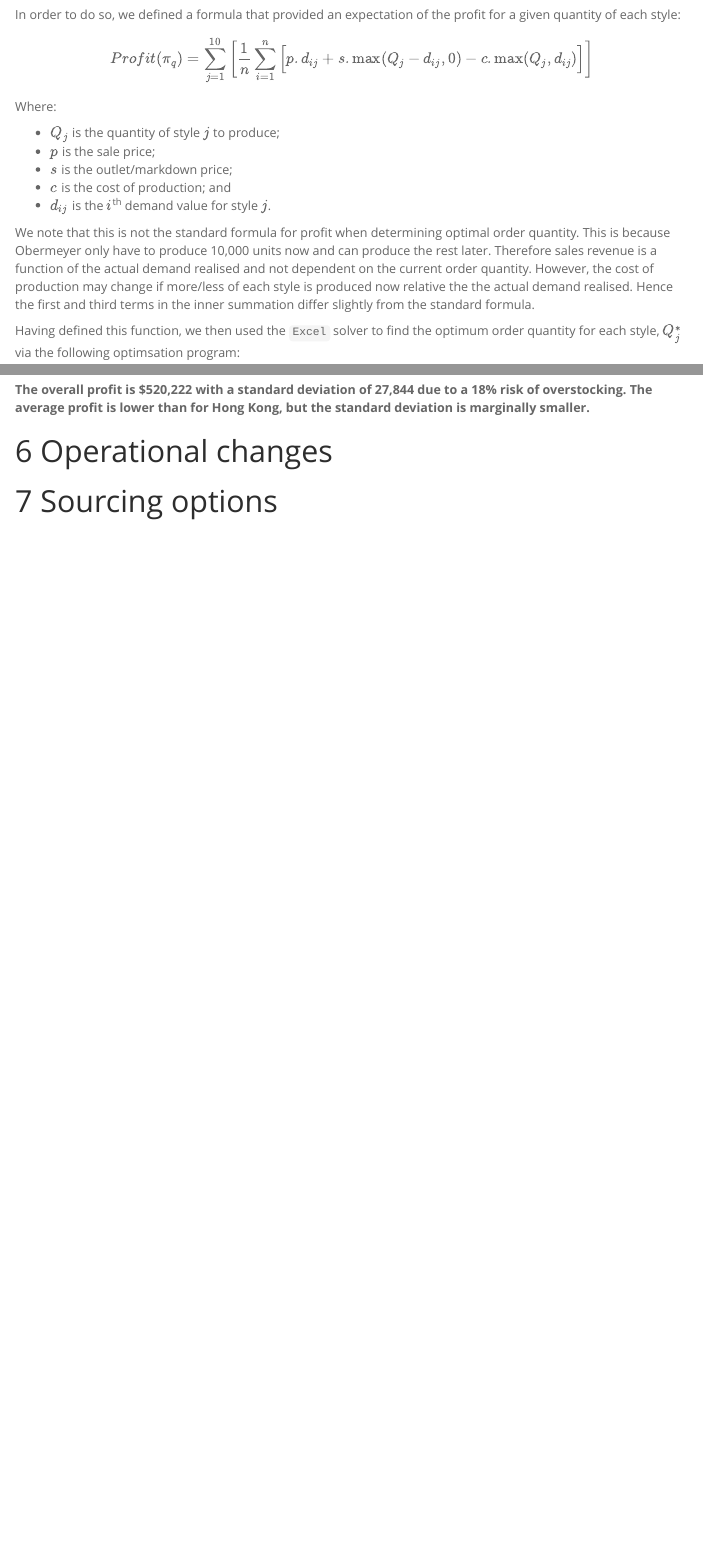
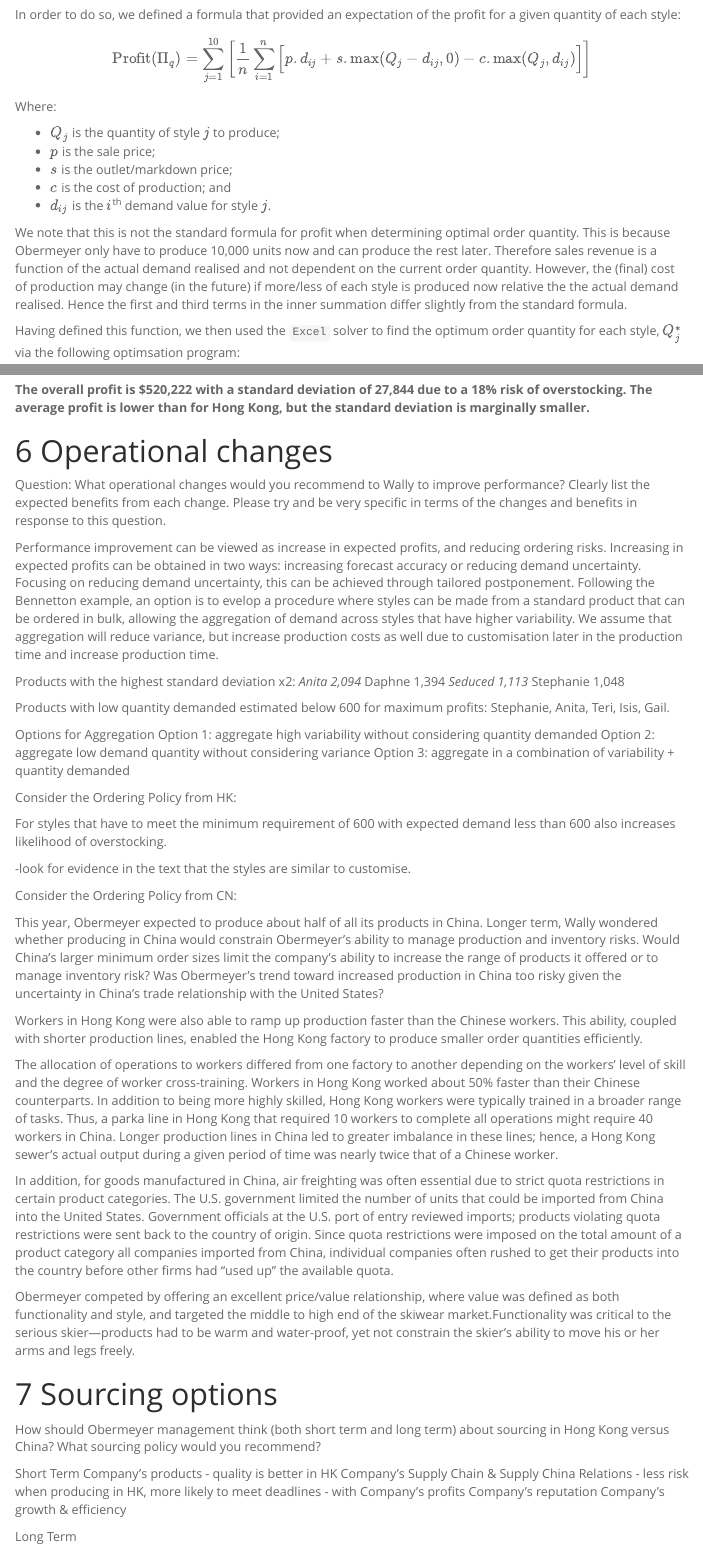
Before and after one commit to Jim89/lsca_group, an R Markdown document (BS1808_Group_Project_1_SO_Group_X.Rmd): the page in a window 1100 px wide, from 3400 px down, and a second part further down, joined at a grey line. Rendered offline with R 4.5, knitr and Pandoc, with nearby package versions; folded parts are opened; menus at the side of the page are left out.

Commit message:
Draft Q5&6

```diff
--- a/BS1808_Group_Project_1_SO_Group_X.Rmd
+++ b/BS1808_Group_Project_1_SO_Group_X.Rmd
@@ -10,6 +10,9 @@ output:
     theme: spacelab
     toc: yes
     toc_float: yes
+  pdf_document:
+    toc: yes
+  word_document: default
 ---
 
 <br>
@@ -122,7 +125,7 @@ Where:
 * $c$ is the cost of production; and
 * $d_{ij}$ is the $i$^th^ demand value for style $j$.
 
-We note that this is not the standard formula for profit when determining optimal order quantity. This is because Obermeyer only have to produce 10,000 units now and can produce the rest later. Therefore sales revenue is a function of the actual demand realised and not dependent on the current order quantity. However, the cost of production may change if more/less of each style is produced now relative the the actual demand realised. Hence the first and third terms in the inner summation differ slightly from the standard formula.
+We note that this is not the standard formula for profit when determining optimal order quantity. This is because Obermeyer only have to produce 10,000 units now and can produce the rest later. Therefore sales revenue is a function of the actual demand realised and not dependent on the current order quantity. However, the (final) cost of production may change (in the future) if more/less of each style is produced now relative the the actual demand realised. Hence the first and third terms in the inner summation differ slightly from the standard formula.
 
 Having defined this function, we then used the `Excel` solver to find the optimum order quantity for each style, $Q_j^*$ via the following optimsation program:
 
@@ -392,4 +396,54 @@ __The overall profit is `r scales::dollar(sum(profits$q3))` with a standard devi
 
 # Operational changes
 
+Question: What operational changes would you recommend to Wally to improve performance? Clearly list the expected benefits from each change. Please try and be very specific in terms of the changes and benefits in response to this question.
+
+Performance improvement can be viewed as increase in expected profits, and reducing ordering risks. Increasing in expected profits can be obtained in two ways: increasing forecast accuracy or reducing demand uncertainty. Focusing on reducing demand uncertainty, this can be achieved through tailored postponement. Following the Bennetton example, an option is to evelop a procedure where styles can be made from a standard product that can be ordered in bulk, allowing the aggregation of demand across styles that have higher variability. We assume that aggregation will reduce variance, but increase production costs as well due to customisation later in the production time and increase production time.
+
+Products with the highest standard deviation x2:
+*Anita 2,094
+*Daphne 1,394
+*Seduced 1,113
+*Stephanie 1,048
+
+Products with low quantity demanded estimated below 600 for maximum profits: Stephanie, Anita, Teri, Isis, Gail.
+
+Options for Aggregation
+Option 1: aggregate high variability without considering quantity demanded
+Option 2: aggregate low demand quantity without considering variance
+Option 3: aggregate in a combination of variability + quantity demanded
+
+Consider the Ordering Policy from HK:
+
+For styles that have to meet the minimum requirement of 600 with expected demand less than 600 also increases likelihood of overstocking.
+
+-look for evidence in the text that the styles are similar to customise.
+
+
+Consider the Ordering Policy from CN:
+
+
+This year, Obermeyer expected to produce about half of all its products in China. Longer term, Wally wondered whether producing in China would constrain Obermeyer's ability to manage production and inventory risks. Would China's larger minimum order sizes limit the company's ability to increase the range of products it offered or to manage inventory risk? Was Obermeyer's trend toward increased production in China too risky given the uncertainty in China's trade relationship with the United States?
+
+Workers in Hong Kong were also able to ramp up production faster than the Chinese workers. This ability, coupled with shorter production lines, enabled the Hong Kong factory to produce smaller order quantities efficiently.
+
+The allocation of operations to workers differed from one factory to another depending on the workers' level of skill and the degree of worker cross-training. Workers in Hong Kong worked about 50% faster than their Chinese counterparts. In addition to being more highly skilled, Hong Kong workers were typically trained in a broader range of tasks. Thus, a parka line in Hong Kong that required 10 workers to complete all operations might require 40 workers in China. Longer production lines in China led to greater imbalance in these lines; hence, a Hong Kong sewer's actual output during a given period of time was nearly twice that of a Chinese worker.
+
+In addition, for goods manufactured in China, air freighting was often essential due to strict quota restrictions in certain product categories. The U.S. government limited the number of units that could be imported from China into the United States. Government officials at the U.S. port of entry reviewed imports; products violating quota restrictions were sent back to the country of origin. Since quota restrictions were imposed on the total amount of a product category all companies imported from China, individual companies often rushed to get their products into the country before other firms had "used up" the available quota.
+
+Obermeyer competed by offering an excellent price/value relationship, where value was defined as both functionality and style, and targeted the middle to high end of the skiwear market.Functionality was critical to the serious skier—products had to be warm and water-proof, yet not constrain the skier's ability to move his or her arms and legs freely.
+
 # Sourcing options
+How should Obermeyer management think (both short term and long term) about sourcing in Hong Kong versus China? What sourcing policy would you recommend?
+
+Short Term
+Company's products
+- quality is better in HK
+Company's Supply Chain & Supply China Relations
+- less risk when producing in HK, more likely to meet deadlines
+- with
+Company's profits
+Company's reputation
+Company's growth & efficiency
+
+Long Term
```
Also changed, not shown: BS1808_Group_Project_1_SO_Group_X.html, BS1808_Group_Project_1_SO_Group_X.md, BS1808_Group_Project_1_SO_Group_X_files/figure-html/plot_demand-1.png, BS1808_Group_Project_1_SO_Group_X_files/figure-html/show_china_profit-1.png, BS1808_Group_Project_1_SO_Group_X_files/figure-html/show_hk_profit-1.png, BS1808_Group_Project_1_SO_Group_X_files/figure-html/unnamed-chunk-1-1.png (deleted), BS1808_Group_Project_1_SO_Group_X.Rmd (11 more changed lines), 1 other file.
